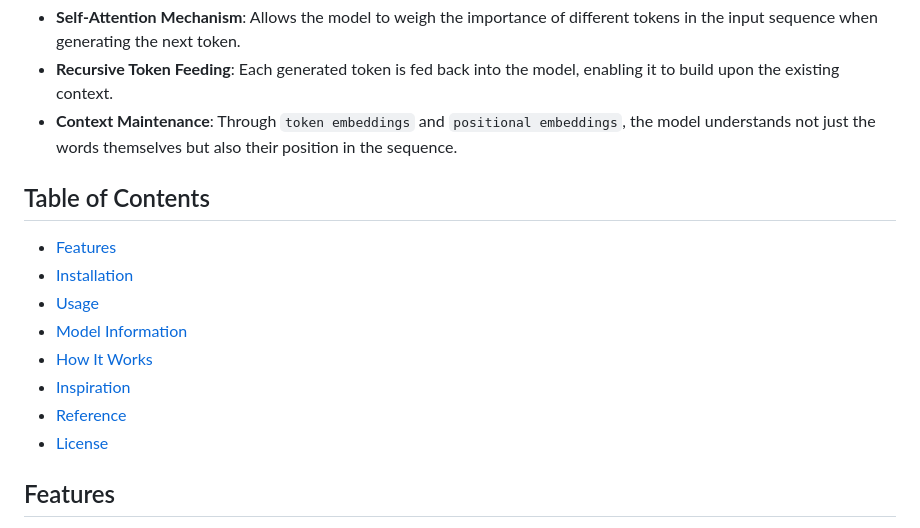
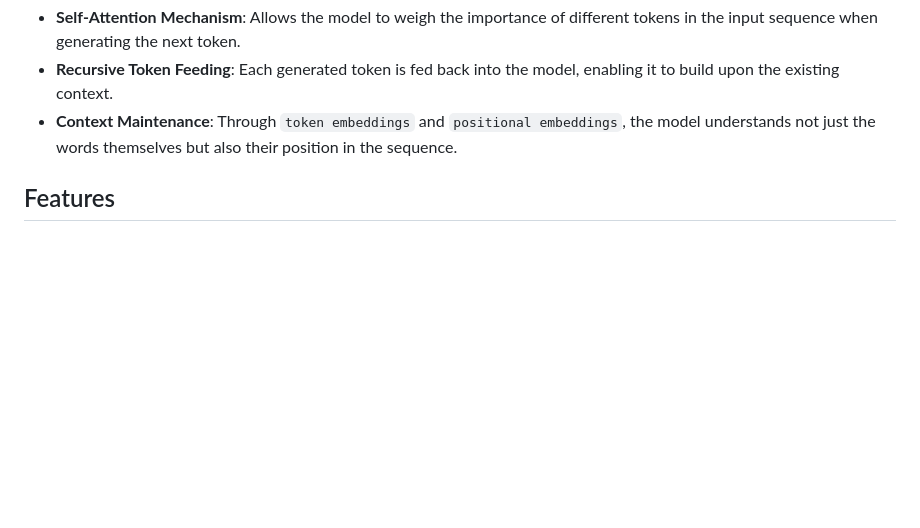
Before and after one commit to vishnugamini/WhimsyTextGenerator, a Markdown page: README.md, the part around the change. Drawn GitHub-style; blank space fills up the shorter version.

```diff
--- a/README.md
+++ b/README.md
@@ -9,17 +9,6 @@ WhimsyChat adopts the transformer architecture's decoder component, focusing on
 - **Self-Attention Mechanism**: Allows the model to weigh the importance of different tokens in the input sequence when generating the next token.
 - **Recursive Token Feeding**: Each generated token is fed back into the model, enabling it to build upon the existing context.
 - **Context Maintenance**: Through `token embeddings` and `positional embeddings`, the model understands not just the words themselves but also their position in the sequence.
-
-## Table of Contents
-
-- [Features](#features)
-- [Installation](#installation)
-- [Usage](#usage)
-- [Model Information](#model-information)
-- [How It Works](#how-it-works)
-- [Inspiration](#inspiration)
-- [Reference](#reference)
-- [License](#license)
 
 ## Features
 
```
